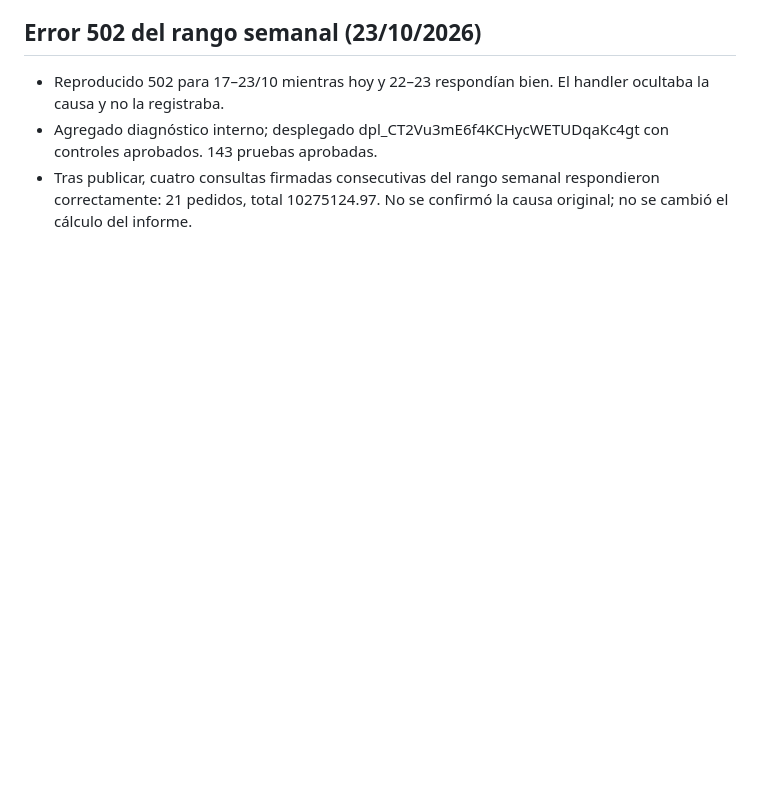
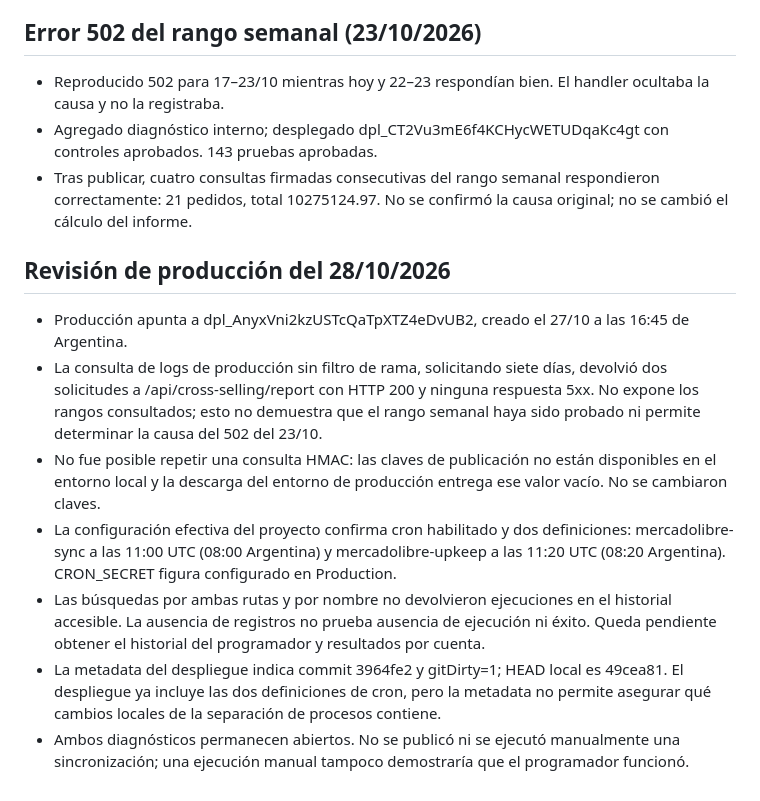
Before and after one commit to luchimbo/logitrack, a Markdown page: docs/deployment-crossselling.md, the part around the change. Drawn GitHub-style; blank space fills up the shorter version.

Commit message:
docs: registrar verificacion de informe y cron en produccion

```diff
--- a/docs/deployment-crossselling.md
+++ b/docs/deployment-crossselling.md
@@ -61,3 +61,14 @@ Mantener estos archivos versionados en el repositorio principal. Publicar direct
 - Reproducido 502 para 17–23/10 mientras hoy y 22–23 respondían bien. El handler ocultaba la causa y no la registraba.
 - Agregado diagnóstico interno; desplegado dpl_CT2Vu3mE6f4KCHycWETUDqaKc4gt con controles aprobados. 143 pruebas aprobadas.
 - Tras publicar, cuatro consultas firmadas consecutivas del rango semanal respondieron correctamente: 21 pedidos, total 10275124.97. No se confirmó la causa original; no se cambió el cálculo del informe.
+
+
+## Revisión de producción del 28/10/2026
+
+- Producción apunta a dpl_AnyxVni2kzUSTcQaTpXTZ4eDvUB2, creado el 27/10 a las 16:45 de Argentina.
+- La consulta de logs de producción sin filtro de rama, solicitando siete días, devolvió dos solicitudes a /api/cross-selling/report con HTTP 200 y ninguna respuesta 5xx. No expone los rangos consultados; esto no demuestra que el rango semanal haya sido probado ni permite determinar la causa del 502 del 23/10.
+- No fue posible repetir una consulta HMAC: las claves de publicación no están disponibles en el entorno local y la descarga del entorno de producción entrega ese valor vacío. No se cambiaron claves.
+- La configuración efectiva del proyecto confirma cron habilitado y dos definiciones: mercadolibre-sync a las 11:00 UTC (08:00 Argentina) y mercadolibre-upkeep a las 11:20 UTC (08:20 Argentina). CRON_SECRET figura configurado en Production.
+- Las búsquedas por ambas rutas y por nombre no devolvieron ejecuciones en el historial accesible. La ausencia de registros no prueba ausencia de ejecución ni éxito. Queda pendiente obtener el historial del programador y resultados por cuenta.
+- La metadata del despliegue indica commit 3964fe2 y gitDirty=1; HEAD local es 49cea81. El despliegue ya incluye las dos definiciones de cron, pero la metadata no permite asegurar qué cambios locales de la separación de procesos contiene.
+- Ambos diagnósticos permanecen abiertos. No se publicó ni se ejecutó manualmente una sincronización; una ejecución manual tampoco demostraría que el programador funcionó.
```
